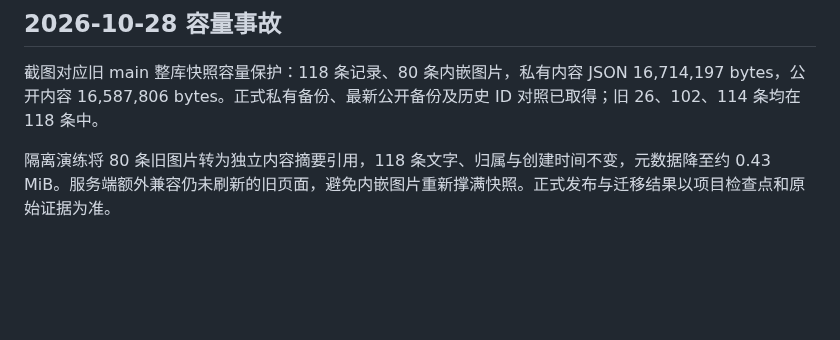
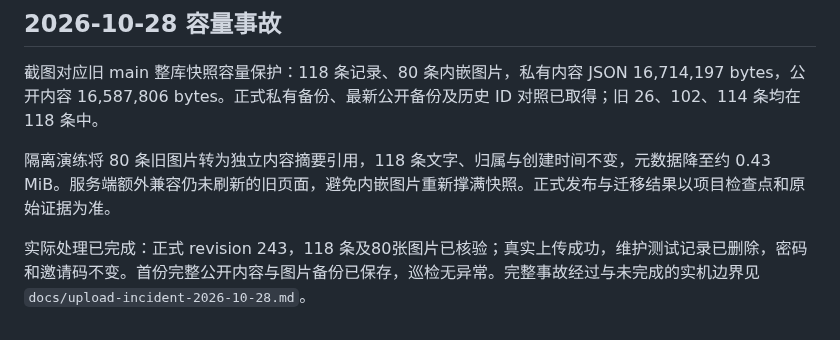
Before and after one commit to lwy9107124035/longnankejia, a Markdown page: docs/maintenance-runbook.md, the part around the change. Drawn GitHub-style; blank space fills up the shorter version.

```diff
--- a/docs/maintenance-runbook.md
+++ b/docs/maintenance-runbook.md
@@ -40,3 +40,5 @@ node scripts/maintenance-health.mjs --baseline docs/production-baseline.json --r
 截图对应旧 main 整库快照容量保护：118 条记录、80 条内嵌图片，私有内容 JSON 16,714,197 bytes，公开内容 16,587,806 bytes。正式私有备份、最新公开备份及历史 ID 对照已取得；旧 26、102、114 条均在 118 条中。
 
 隔离演练将 80 条旧图片转为独立内容摘要引用，118 条文字、归属与创建时间不变，元数据降至约 0.43 MiB。服务端额外兼容仍未刷新的旧页面，避免内嵌图片重新撑满快照。正式发布与迁移结果以项目检查点和原始证据为准。
+
+实际处理已完成：正式 revision 243，118 条及80张图片已核验；真实上传成功，维护测试记录已删除，密码和邀请码不变。首份完整公开内容与图片备份已保存，巡检无异常。完整事故经过与未完成的实机边界见 `docs/upload-incident-2026-10-28.md`。
```
Also changed, not shown: docs/codex-admin-checkpoint.md (+5 -0 lines), docs/upload-incident-2026-10-28.md (added, +50 -0 lines).
